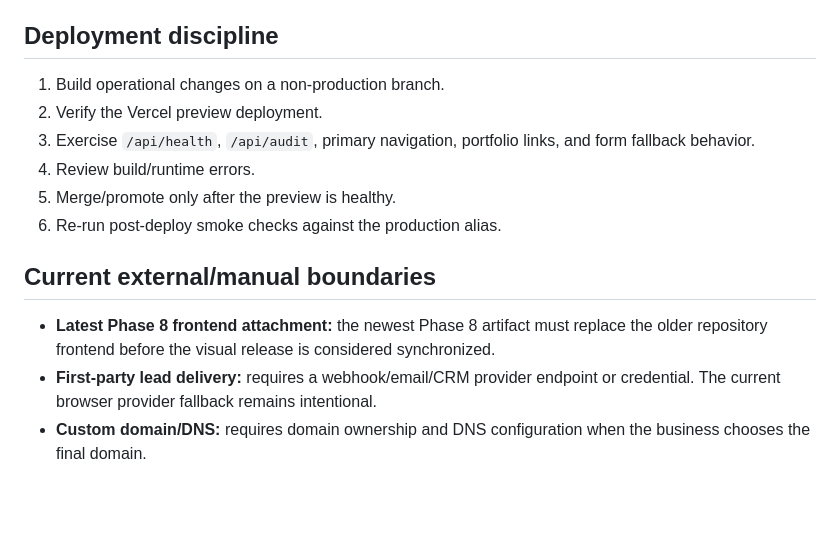
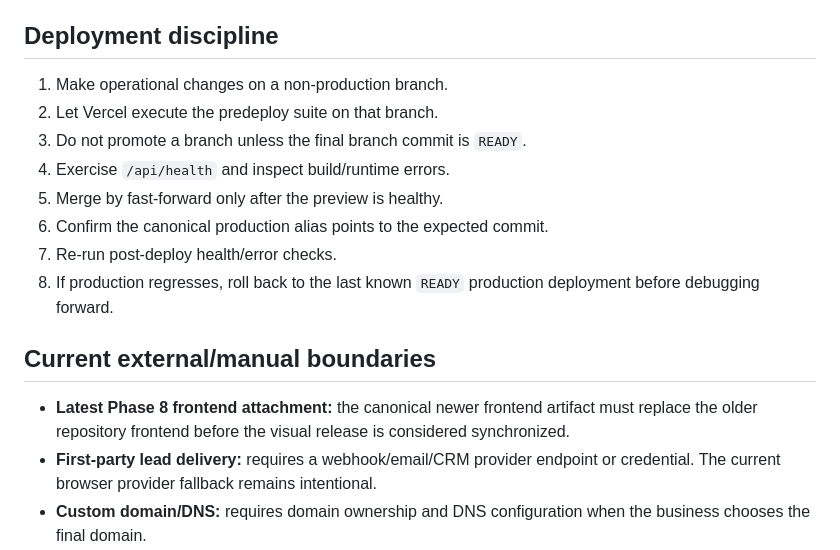
Before and after one commit to nikbone1998/-bonebrake-complete-site, a Markdown page: OPERATIONS.md, the part around one of its changes. GitHub-like rendering; blank space fills up the shorter version.

```diff
--- a/OPERATIONS.md
+++ b/OPERATIONS.md
@@ -40,16 +58,18 @@ Vercel sends HSTS, nosniff, SAMEORIGIN framing, strict-origin referrer policy, a
 
 ## Deployment discipline
 
-1. Build operational changes on a non-production branch.
-2. Verify the Vercel preview deployment.
-3. Exercise `/api/health`, `/api/audit`, primary navigation, portfolio links, and form fallback behavior.
-4. Review build/runtime errors.
-5. Merge/promote only after the preview is healthy.
-6. Re-run post-deploy smoke checks against the production alias.
+1. Make operational changes on a non-production branch.
+2. Let Vercel execute the predeploy suite on that branch.
+3. Do not promote a branch unless the final branch commit is `READY`.
+4. Exercise `/api/health` and inspect build/runtime errors.
+5. Merge by fast-forward only after the preview is healthy.
+6. Confirm the canonical production alias points to the expected commit.
+7. Re-run post-deploy health/error checks.
+8. If production regresses, roll back to the last known `READY` production deployment before debugging forward.
 
 ## Current external/manual boundaries
 
-- **Latest Phase 8 frontend attachment:** the newest Phase 8 artifact must replace the older repository frontend before the visual release is considered synchronized.
+- **Latest Phase 8 frontend attachment:** the canonical newer frontend artifact must replace the older repository frontend before the visual release is considered synchronized.
 - **First-party lead delivery:** requires a webhook/email/CRM provider endpoint or credential. The current browser provider fallback remains intentional.
 - **Custom domain/DNS:** requires domain ownership and DNS configuration when the business chooses the final domain.
 - **Legal policy review:** privacy/terms can be technically published, but final legal language remains a business/legal approval responsibility.
```
Also changed, not shown: other parts of OPERATIONS.md (+27 -9 lines).
